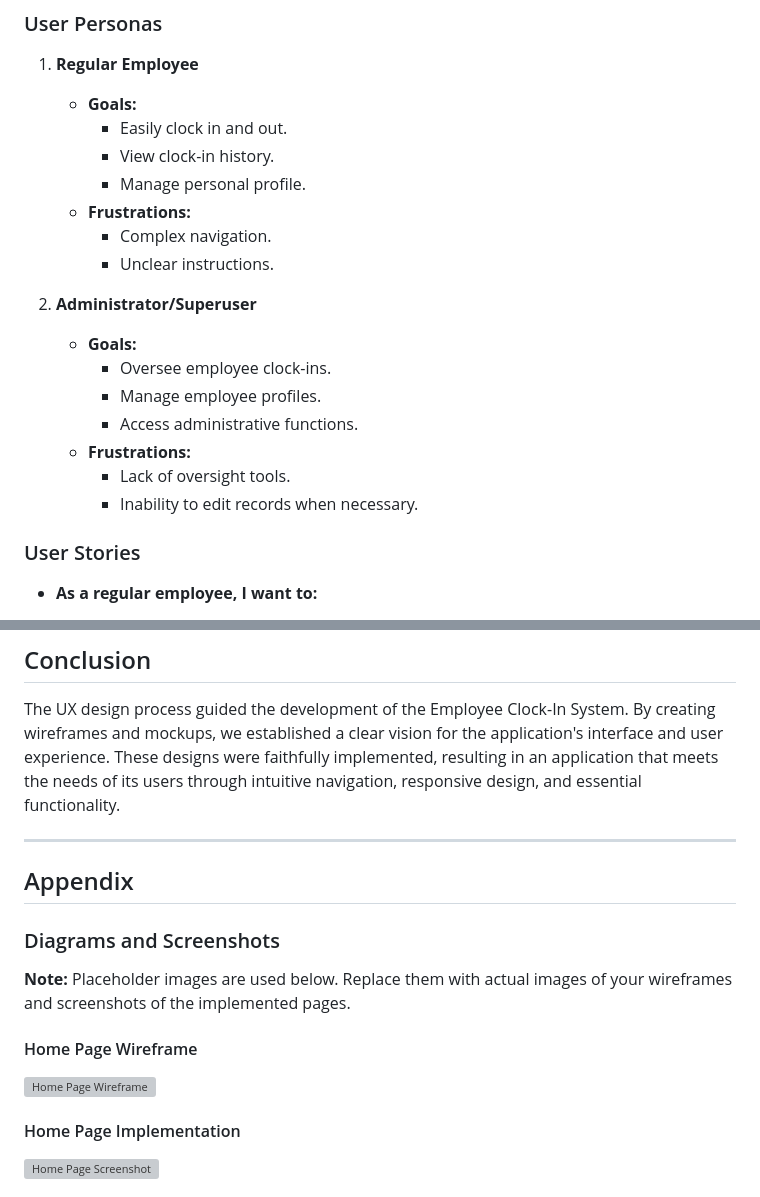
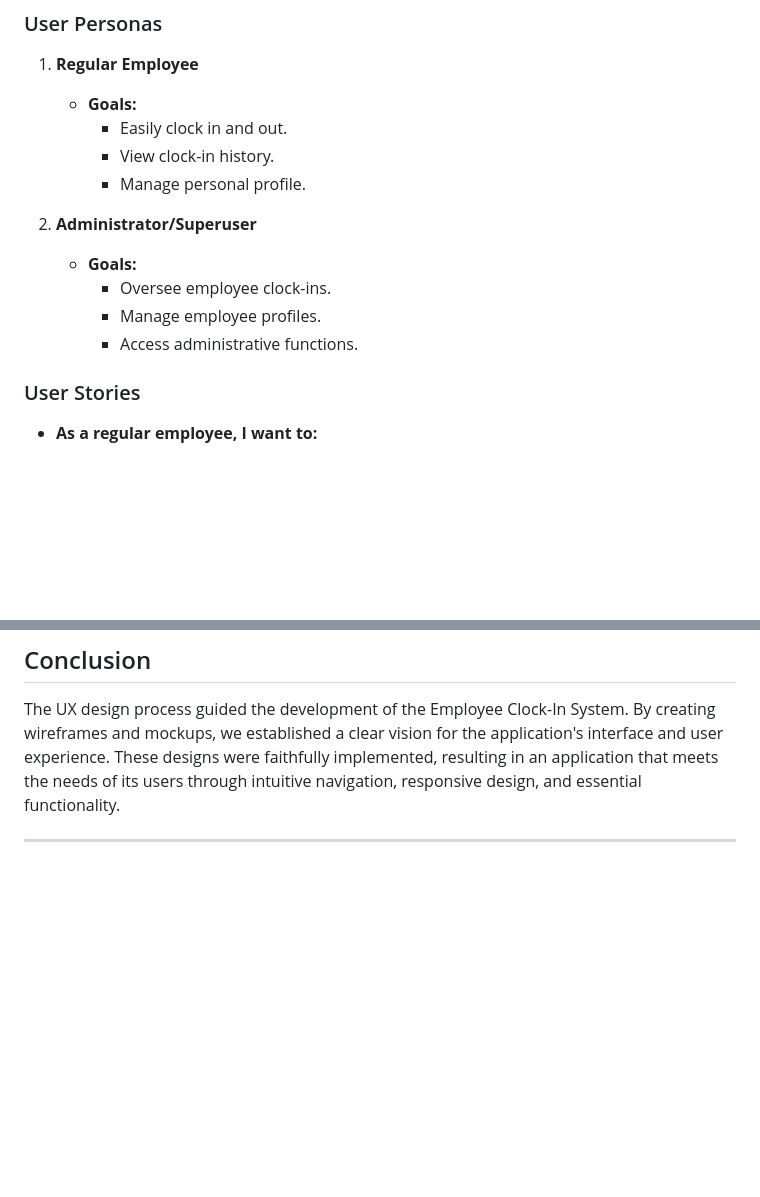
Before and after one commit to RimPeter/employeeapp-ver6, a Markdown page: README.md, 2 parts joined by grey strips. Drawn GitHub-style; blank space fills up the shorter version; grey boxes are pictures that could not be loaded.

```diff
--- a/README.md
+++ b/README.md
@@ -52,9 +52,6 @@ The Employee Clock-In System is a web application built using Django. It allows
      - Easily clock in and out.
      - View clock-in history.
      - Manage personal profile.
-   - **Frustrations:**
-     - Complex navigation.
-     - Unclear instructions.
 
 2. **Administrator/Superuser**
 
@@ -62,9 +59,6 @@ The Employee Clock-In System is a web application built using Django. It allows
      - Oversee employee clock-ins.
      - Manage employee profiles.
      - Access administrative functions.
-   - **Frustrations:**
-     - Lack of oversight tools.
-     - Inability to edit records when necessary.
 
 ### User Stories
 
@@ -238,17 +225,3 @@ The UX design process guided the development of the Employee Clock-In System. By
 
 ---
 
-## Appendix
-
-### Diagrams and Screenshots
-
-**Note:** Placeholder images are used below. Replace them with actual images of your wireframes and screenshots of the implemented pages.
-
-#### Home Page Wireframe
-
-![Home Page Wireframe](./diagrams/home_page_wireframe.png)
-
-#### Home Page Implementation
-
-![Home Page Screenshot](./screenshots/home_page.png)
-
```
Also changed, not shown: other parts of README.md (+0 -48 lines).
